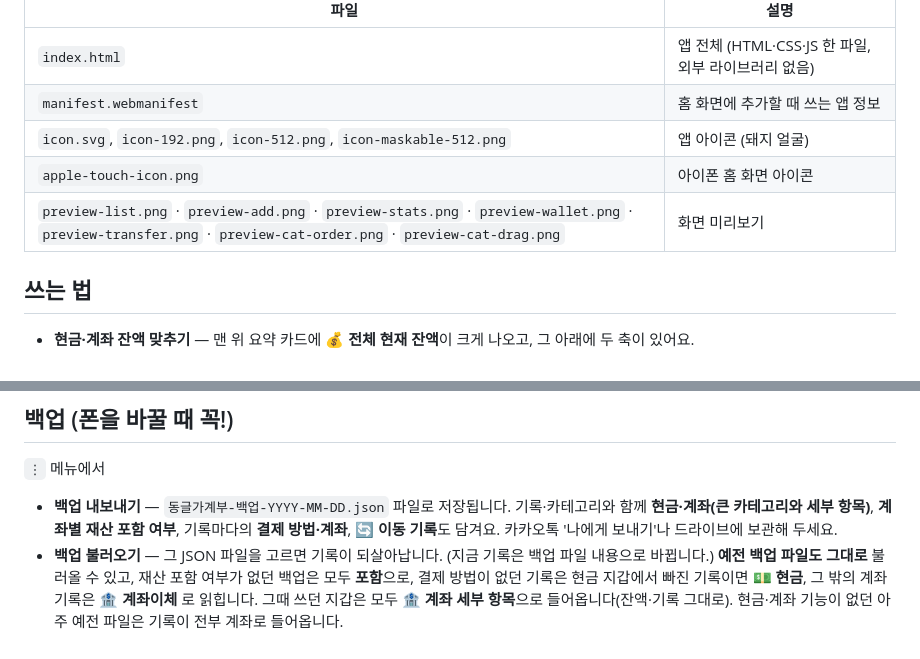
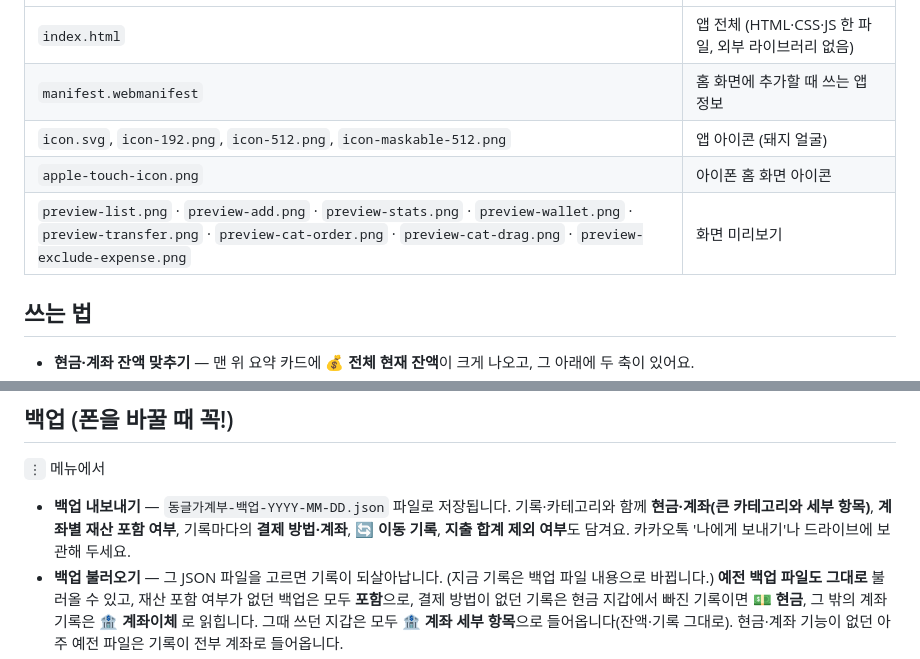
Before and after one commit to ming3113/ming_budget, a Markdown page: README.md, 2 parts joined by grey strips. GitHub-like rendering.

```diff
--- a/README.md
+++ b/README.md
@@ -12,7 +12,7 @@
 | `manifest.webmanifest` | 홈 화면에 추가할 때 쓰는 앱 정보 |
 | `icon.svg`, `icon-192.png`, `icon-512.png`, `icon-maskable-512.png` | 앱 아이콘 (돼지 얼굴) |
 | `apple-touch-icon.png` | 아이폰 홈 화면 아이콘 |
-| `preview-list.png` · `preview-add.png` · `preview-stats.png` · `preview-wallet.png` · `preview-transfer.png` · `preview-cat-order.png` · `preview-cat-drag.png` | 화면 미리보기 |
+| `preview-list.png` · `preview-add.png` · `preview-stats.png` · `preview-wallet.png` · `preview-transfer.png` · `preview-cat-order.png` · `preview-cat-drag.png` · `preview-exclude-expense.png` | 화면 미리보기 |
 
 ## 쓰는 법
 
@@ -47,7 +50,7 @@
 
 `⋮` 메뉴에서
 
-- **백업 내보내기** — `동글가계부-백업-YYYY-MM-DD.json` 파일로 저장됩니다. 기록·카테고리와 함께 **현금·계좌(큰 카테고리와 세부 항목)**, **계좌별 재산 포함 여부**, 기록마다의 **결제 방법·계좌**, **🔄 이동 기록**도 담겨요. 카카오톡 '나에게 보내기'나 드라이브에 보관해 두세요.
+- **백업 내보내기** — `동글가계부-백업-YYYY-MM-DD.json` 파일로 저장됩니다. 기록·카테고리와 함께 **현금·계좌(큰 카테고리와 세부 항목)**, **계좌별 재산 포함 여부**, 기록마다의 **결제 방법·계좌**, **🔄 이동 기록**, **지출 합계 제외 여부**도 담겨요. 카카오톡 '나에게 보내기'나 드라이브에 보관해 두세요.
 - **백업 불러오기** — 그 JSON 파일을 고르면 기록이 되살아납니다. (지금 기록은 백업 파일 내용으로 바뀝니다.) **예전 백업 파일도 그대로** 불러올 수 있고, 재산 포함 여부가 없던 백업은 모두 **포함**으로, 결제 방법이 없던 기록은 현금 지갑에서 빠진 기록이면 **💵 현금**, 그 밖의 계좌 기록은 **🏦 계좌이체** 로 읽힙니다. 그때 쓰던 지갑은 모두 **🏦 계좌 세부 항목**으로 들어옵니다(잔액·기록 그대로). 현금·계좌 기능이 없던 아주 예전 파일은 기록이 전부 계좌로 들어옵니다.
 - **전체 초기화** — 모든 기록·카테고리·현금·계좌 설정을 지웁니다. 되돌릴 수 없어요.
 
```
Also changed, not shown: other parts of README.md (+7 -3 lines), preview-exclude-expense.png (added), 1 other file.
